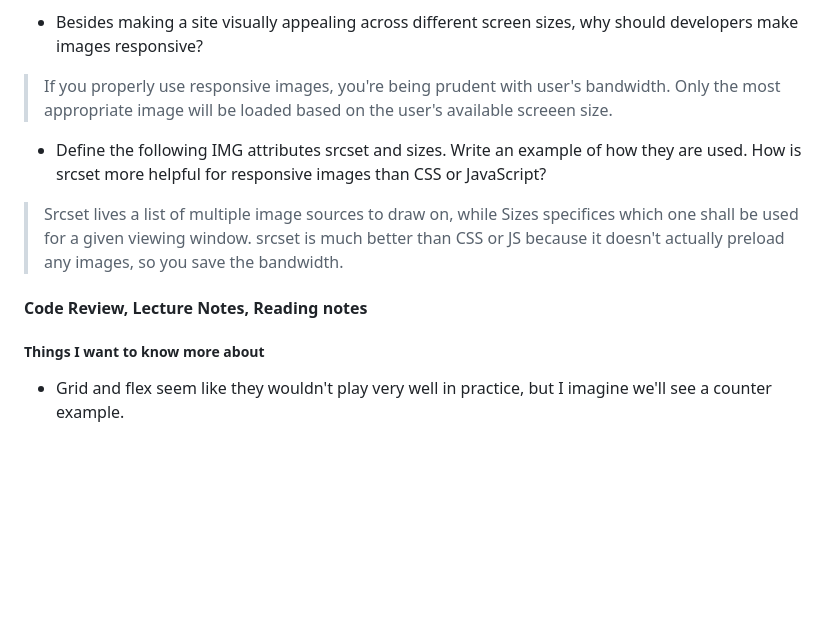
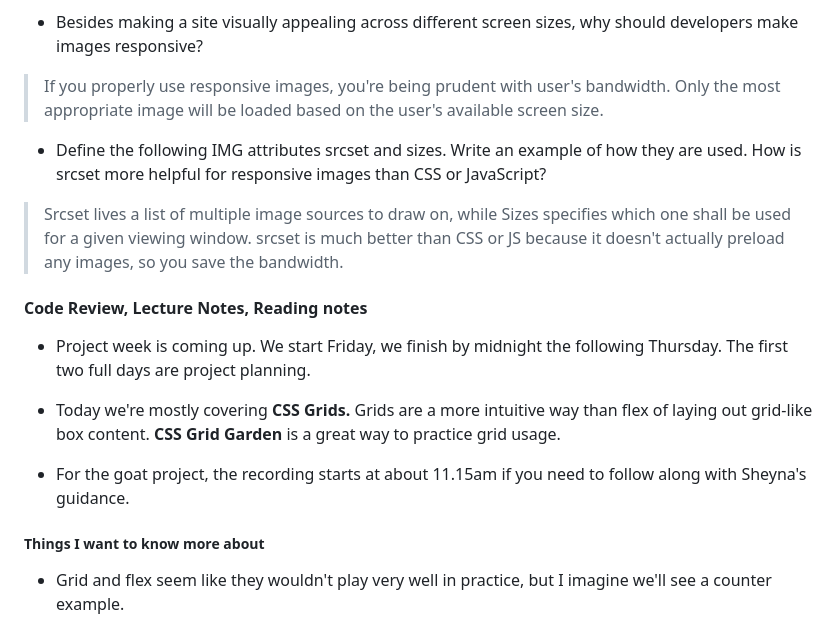
Before and after one commit to kfreemantle/reading-notes, a Markdown page: code-201/RD11.md, the part around the change. Rendered like a GitHub page; blank space fills up the shorter version.

Commit message:
finished reading notes for class 11

```diff
--- a/code-201/RD11.md
+++ b/code-201/RD11.md
@@ -30,15 +30,21 @@
 
 - Besides making a site visually appealing across different screen sizes, why should developers make images responsive?
 
-> If you properly use responsive images, you're being prudent with user's bandwidth.  Only the most appropriate image will be loaded based on the user's available screeen size.
+> If you properly use responsive images, you're being prudent with user's bandwidth.  Only the most appropriate image will be loaded based on the user's available screen size.
 
 - Define the following IMG attributes srcset and sizes. Write an example of how they are used.
 How is srcset more helpful for responsive images than CSS or JavaScript?
 
-> Srcset lives a list of multiple image sources to draw on, while Sizes specifices which one shall be used for a given viewing window.  srcset is much better than CSS or JS because it doesn't actually preload any images, so you save the bandwidth.
+> Srcset lives a list of multiple image sources to draw on, while Sizes specifies which one shall be used for a given viewing window.  srcset is much better than CSS or JS because it doesn't actually preload any images, so you save the bandwidth.
 
 
 #### Code Review, Lecture Notes, Reading notes
+
+- Project week is coming up.  We start Friday, we finish by midnight the following Thursday.  The first two full days are project planning.
+
+- Today we're mostly covering **CSS Grids.**  Grids are a more intuitive way than flex of laying out grid-like box content.  **CSS Grid Garden** is a great way to practice grid usage.
+
+- For the goat project, the recording starts at about 11.15am if you need to follow along with Sheyna's guidance.
 
 
 
```
